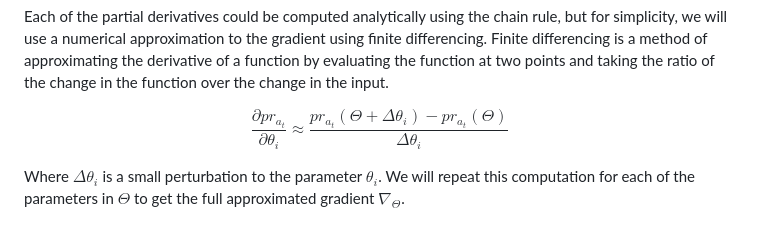
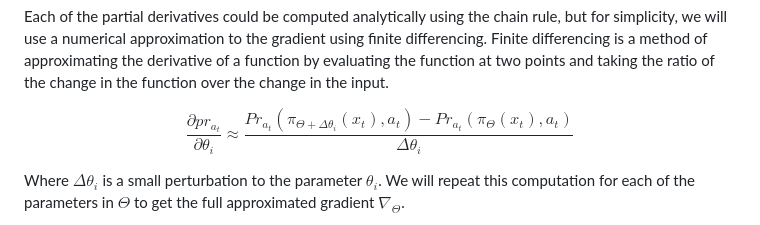
Before and after one commit to mrpossoms/kirkroerig.com, a Markdown page: kirkroerig/articles/policy_gradient.md, the part around the change. GitHub-like rendering.

Commit message:
Correct the finite differencing latex

```diff
--- a/kirkroerig/articles/policy_gradient.md
+++ b/kirkroerig/articles/policy_gradient.md
@@ -345,8 +345,13 @@ $$
 
 Each of the partial derivatives could be computed analytically using the chain rule, but for simplicity, we will use a numerical approximation to the gradient using finite differencing. Finite differencing is a method of approximating the derivative of a function by evaluating the function at two points and taking the ratio of the change in the function over the change in the input.
 
+<!--
 $$
 \frac{\partial pr_{a_t}}{\partial \theta_i} \approx \frac{pr_{a_t}(\Theta + \Delta \theta_i) - pr_{a_t}(\Theta)}{\Delta \theta_i}
+$$
+-->
+$$
+\frac{\partial pr_{a_t}}{\partial \theta_i} \approx \frac{Pr_{a_t}(\pi_{\Theta + \Delta \theta_i}(x_t), a_t) - Pr_{a_t}(\pi_{\Theta}(x_t), a_t)}{\Delta \theta_i}
 $$
 
 Where $\Delta \theta_i$ is a small perturbation to the parameter $\theta_i$. We will repeat this computation for each of the parameters in $\Theta$ to get the full approximated gradient $\nabla_{\Theta}$.
```
